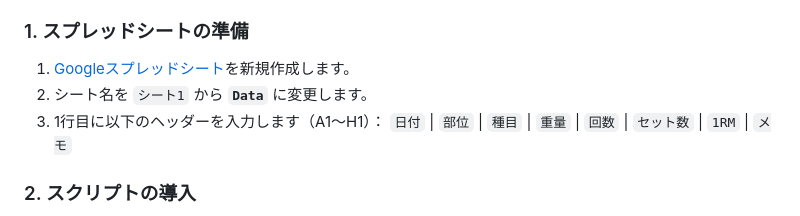
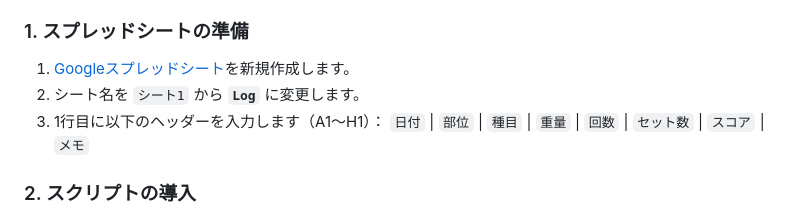
Before and after one commit to eimu-hoshii/MUSCLEMAX-PRO-AI, a Markdown page: README.md, the part around the change. Drawn GitHub-style.

```diff
--- a/README.md
+++ b/README.md
@@ -29,9 +29,9 @@
 ### 1. スプレッドシートの準備
 
 1. [Googleスプレッドシート](https://sheets.google.com/)を新規作成します。
-2. シート名を `シート1` から **`Data`** に変更します。
+2. シート名を `シート1` から **`Log`** に変更します。
 3. 1行目に以下のヘッダーを入力します（A1〜H1）：
-   `日付` | `部位` | `種目` | `重量` | `回数` | `セット数` | `1RM` | `メモ`
+   `日付` | `部位` | `種目` | `重量` | `回数` | `セット数` | `スコア` | `メモ`
 
 ### 2. スクリプトの導入
 
```
